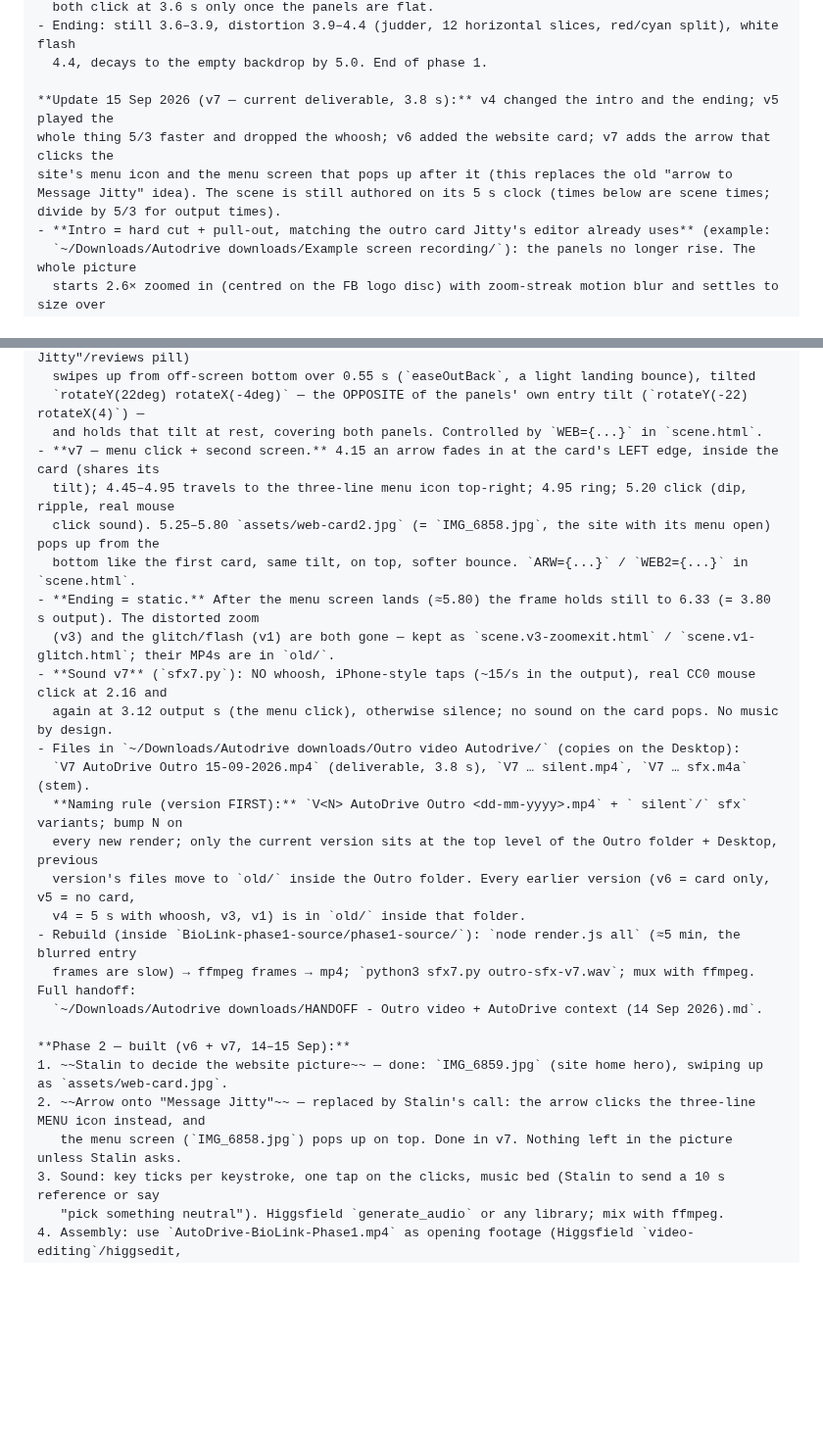
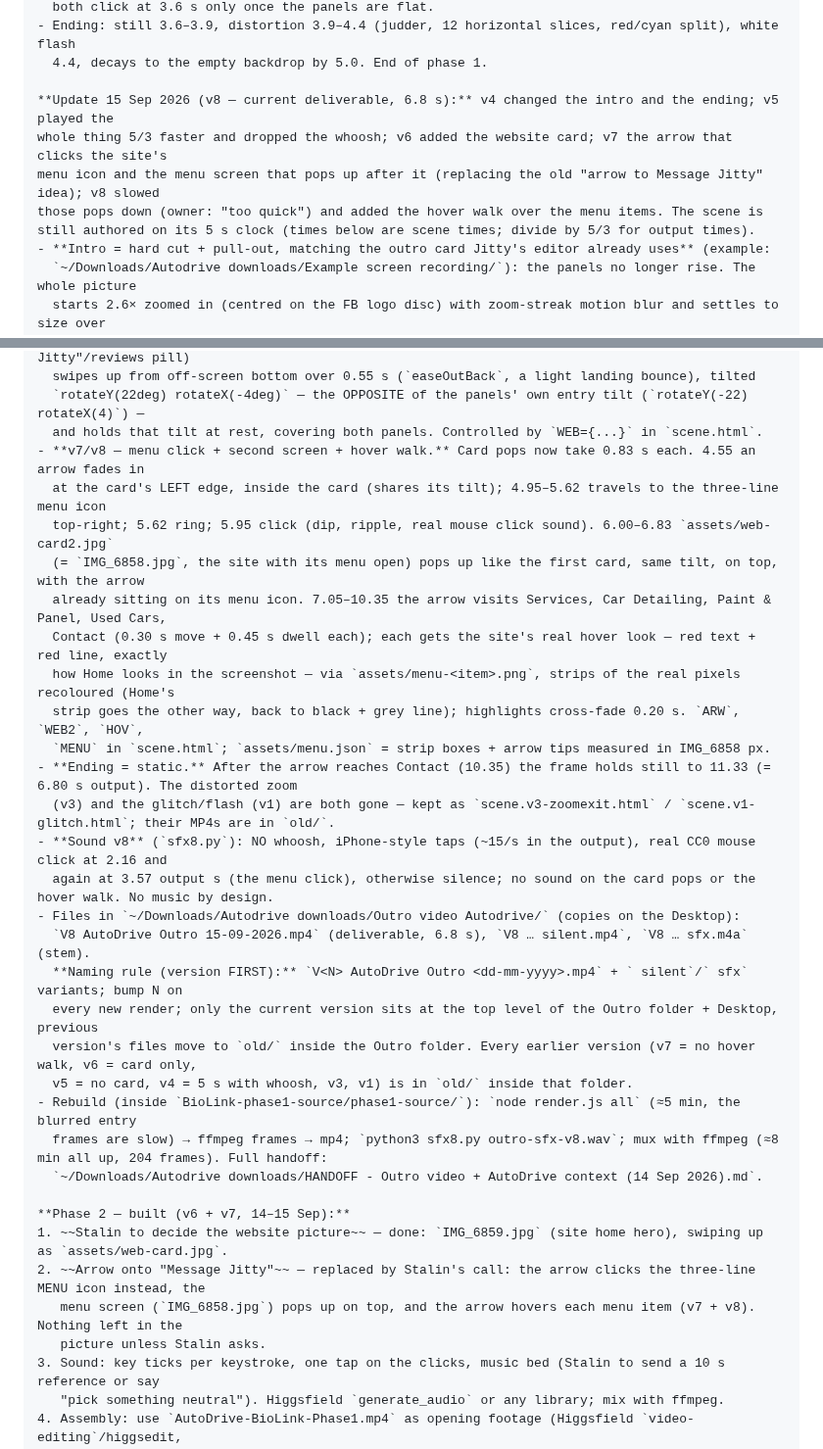
Before and after one commit to StalinS007/autodrive-salisbury-plain, a Markdown page: AUTODRIVE_PROJECT_CONTEXT.md, 2 parts joined by grey strips. Shown at 98% size. Drawn GitHub-style; blank space fills up the shorter version.

Commit message:
Context §7d: outro v8 — slower card pops, arrow hover walk over the menu items (real-pixel hover strips); 6.8 s
Co-Authored-By: Claude Fable 5.1 <noreply@anthropic.com>

```diff
--- a/AUTODRIVE_PROJECT_CONTEXT.md
+++ b/AUTODRIVE_PROJECT_CONTEXT.md
@@ -502,9 +502,10 @@ website and to "Message Jitty". Built for Stalin to demo to Jitty. **Phase 1 is
 - Ending: still 3.6–3.9, distortion 3.9–4.4 (judder, 12 horizontal slices, red/cyan split), white flash
   4.4, decays to the empty backdrop by 5.0. End of phase 1.
 
-**Update 15 Sep 2026 (v7 — current deliverable, 3.8 s):** v4 changed the intro and the ending; v5 played the
-whole thing 5/3 faster and dropped the whoosh; v6 added the website card; v7 adds the arrow that clicks the
-site's menu icon and the menu screen that pops up after it (this replaces the old "arrow to Message Jitty" idea). The scene is still authored on its 5 s clock (times below are scene times; divide by 5/3 for output times).
+**Update 15 Sep 2026 (v8 — current deliverable, 6.8 s):** v4 changed the intro and the ending; v5 played the
+whole thing 5/3 faster and dropped the whoosh; v6 added the website card; v7 the arrow that clicks the site's
+menu icon and the menu screen that pops up after it (replacing the old "arrow to Message Jitty" idea); v8 slowed
+those pops down (owner: "too quick") and added the hover walk over the menu items. The scene is still authored on its 5 s clock (times below are scene times; divide by 5/3 for output times).
 - **Intro = hard cut + pull-out, matching the outro card Jitty's editor already uses** (example:
   `~/Downloads/Autodrive downloads/Example screen recording/`): the panels no longer rise. The whole picture
   starts 2.6× zoomed in (centred on the FB logo disc) with zoom-streak motion blur and settles to size over
@@ -516,28 +517,34 @@ site's menu icon and the menu screen that pops up after it (this replaces the ol
   swipes up from off-screen bottom over 0.55 s (`easeOutBack`, a light landing bounce), tilted
   `rotateY(22deg) rotateX(-4deg)` — the OPPOSITE of the panels' own entry tilt (`rotateY(-22) rotateX(4)`) —
   and holds that tilt at rest, covering both panels. Controlled by `WEB={...}` in `scene.html`.
-- **v7 — menu click + second screen.** 4.15 an arrow fades in at the card's LEFT edge, inside the card (shares its
-  tilt); 4.45–4.95 travels to the three-line menu icon top-right; 4.95 ring; 5.20 click (dip, ripple, real mouse
-  click sound). 5.25–5.80 `assets/web-card2.jpg` (= `IMG_6858.jpg`, the site with its menu open) pops up from the
-  bottom like the first card, same tilt, on top, softer bounce. `ARW={...}` / `WEB2={...}` in `scene.html`.
-- **Ending = static.** After the menu screen lands (≈5.80) the frame holds still to 6.33 (= 3.80 s output). The distorted zoom
+- **v7/v8 — menu click + second screen + hover walk.** Card pops now take 0.83 s each. 4.55 an arrow fades in
+  at the card's LEFT edge, inside the card (shares its tilt); 4.95–5.62 travels to the three-line menu icon
+  top-right; 5.62 ring; 5.95 click (dip, ripple, real mouse click sound). 6.00–6.83 `assets/web-card2.jpg`
+  (= `IMG_6858.jpg`, the site with its menu open) pops up like the first card, same tilt, on top, with the arrow
+  already sitting on its menu icon. 7.05–10.35 the arrow visits Services, Car Detailing, Paint & Panel, Used Cars,
+  Contact (0.30 s move + 0.45 s dwell each); each gets the site's real hover look — red text + red line, exactly
+  how Home looks in the screenshot — via `assets/menu-<item>.png`, strips of the real pixels recoloured (Home's
+  strip goes the other way, back to black + grey line); highlights cross-fade 0.20 s. `ARW`, `WEB2`, `HOV`,
+  `MENU` in `scene.html`; `assets/menu.json` = strip boxes + arrow tips measured in IMG_6858 px.
+- **Ending = static.** After the arrow reaches Contact (10.35) the frame holds still to 11.33 (= 6.80 s output). The distorted zoom
   (v3) and the glitch/flash (v1) are both gone — kept as `scene.v3-zoomexit.html` / `scene.v1-glitch.html`; their MP4s are in `old/`.
-- **Sound v7** (`sfx7.py`): NO whoosh, iPhone-style taps (~15/s in the output), real CC0 mouse click at 2.16 and
-  again at 3.12 output s (the menu click), otherwise silence; no sound on the card pops. No music by design.
+- **Sound v8** (`sfx8.py`): NO whoosh, iPhone-style taps (~15/s in the output), real CC0 mouse click at 2.16 and
+  again at 3.57 output s (the menu click), otherwise silence; no sound on the card pops or the hover walk. No music by design.
 - Files in `~/Downloads/Autodrive downloads/Outro video Autodrive/` (copies on the Desktop):
-  `V7 AutoDrive Outro 15-09-2026.mp4` (deliverable, 3.8 s), `V7 … silent.mp4`, `V7 … sfx.m4a` (stem).
+  `V8 AutoDrive Outro 15-09-2026.mp4` (deliverable, 6.8 s), `V8 … silent.mp4`, `V8 … sfx.m4a` (stem).
   **Naming rule (version FIRST):** `V<N> AutoDrive Outro <dd-mm-yyyy>.mp4` + ` silent`/` sfx` variants; bump N on
   every new render; only the current version sits at the top level of the Outro folder + Desktop, previous
-  version's files move to `old/` inside the Outro folder. Every earlier version (v6 = card only, v5 = no card,
-  v4 = 5 s with whoosh, v3, v1) is in `old/` inside that folder.
+  version's files move to `old/` inside the Outro folder. Every earlier version (v7 = no hover walk, v6 = card only,
+  v5 = no card, v4 = 5 s with whoosh, v3, v1) is in `old/` inside that folder.
 - Rebuild (inside `BioLink-phase1-source/phase1-source/`): `node render.js all` (≈5 min, the blurred entry
-  frames are slow) → ffmpeg frames → mp4; `python3 sfx7.py outro-sfx-v7.wav`; mux with ffmpeg. Full handoff:
+  frames are slow) → ffmpeg frames → mp4; `python3 sfx8.py outro-sfx-v8.wav`; mux with ffmpeg (≈8 min all up, 204 frames). Full handoff:
   `~/Downloads/Autodrive downloads/HANDOFF - Outro video + AutoDrive context (14 Sep 2026).md`.
 
 **Phase 2 — built (v6 + v7, 14–15 Sep):**
 1. ~~Stalin to decide the website picture~~ — done: `IMG_6859.jpg` (site home hero), swiping up as `assets/web-card.jpg`.
-2. ~~Arrow onto "Message Jitty"~~ — replaced by Stalin's call: the arrow clicks the three-line MENU icon instead, and
-   the menu screen (`IMG_6858.jpg`) pops up on top. Done in v7. Nothing left in the picture unless Stalin asks.
+2. ~~Arrow onto "Message Jitty"~~ — replaced by Stalin's call: the arrow clicks the three-line MENU icon instead, the
+   menu screen (`IMG_6858.jpg`) pops up on top, and the arrow hovers each menu item (v7 + v8). Nothing left in the
+   picture unless Stalin asks.
 3. Sound: key ticks per keystroke, one tap on the clicks, music bed (Stalin to send a 10 s reference or say
    "pick something neutral"). Higgsfield `generate_audio` or any library; mix with ffmpeg.
 4. Assembly: use `AutoDrive-BioLink-Phase1.mp4` as opening footage (Higgsfield `video-editing`/higgsedit,
```
